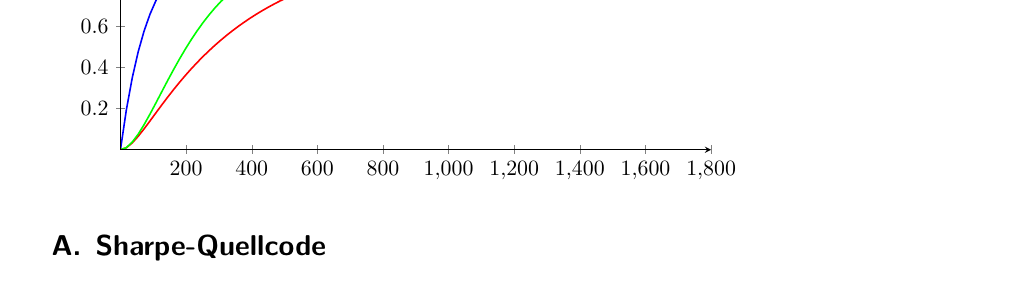
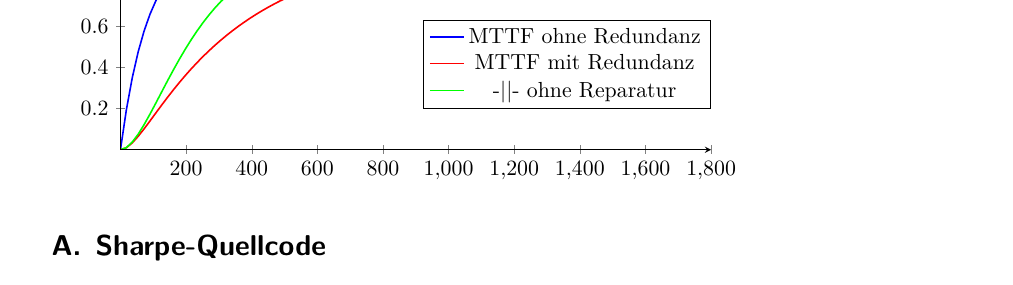
Before and after one commit to byteunit/deppen_systems, a LaTeX problem sheet (assignment.tex): part of page 3 of 3, cut so that both start at the same text. Compiled offline with XeLaTeX.

Commit message:
add legendary

```diff
--- a/assignment.tex
+++ b/assignment.tex
@@ -154,11 +154,15 @@ Our task is to create a Markov chain model for simulating the failure of a compu
         axis lines=center,
         axis on top=true,
         domain=0:1,
+        legend style={at={(axis cs:1800,0.2)},anchor=south east},
         %ylabel=Number of failed banks
         ] % use TeX as calculator:
     \addplot[blue,thick,domain=0:1800,samples=100] table {values_simple_mttf.dat};
+    \addlegendentry{MTTF ohne Redundanz}
     \addplot[red,thick,domain=0:1800,samples=100] table {values_redundancy_mttf.dat};
+    \addlegendentry{MTTF mit Redundanz}
     \addplot[green,thick,domain=0:1800,samples=100] table {values_redundancy_without_repair_mttf.dat};
+    \addlegendentry{-||- ohne Reparatur}
     \end{axis}
 \end{tikzpicture}
 
```
